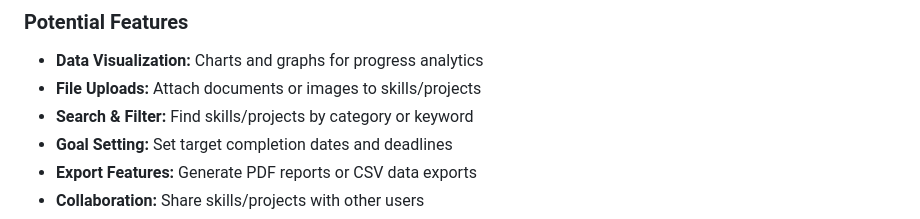
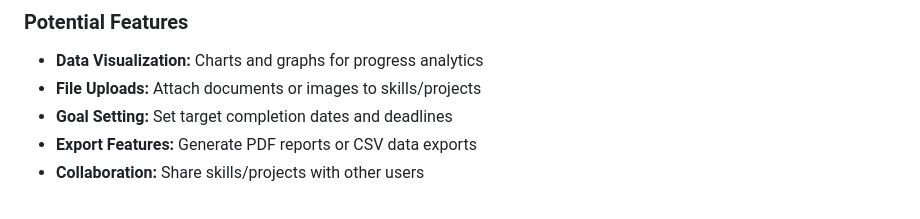
Before and after one commit to hayat-hani/Capstone-Project, a Markdown page: README.md, the part around the change. Drawn GitHub-style.

```diff
--- a/README.md
+++ b/README.md
@@ -254,7 +254,6 @@ SkillHub addresses the common challenge of maintaining momentum in personal deve
 ### Potential Features
 - **Data Visualization:** Charts and graphs for progress analytics
 - **File Uploads:** Attach documents or images to skills/projects
-- **Search & Filter:** Find skills/projects by category or keyword
 - **Goal Setting:** Set target completion dates and deadlines
 - **Export Features:** Generate PDF reports or CSV data exports
 - **Collaboration:** Share skills/projects with other users
```
